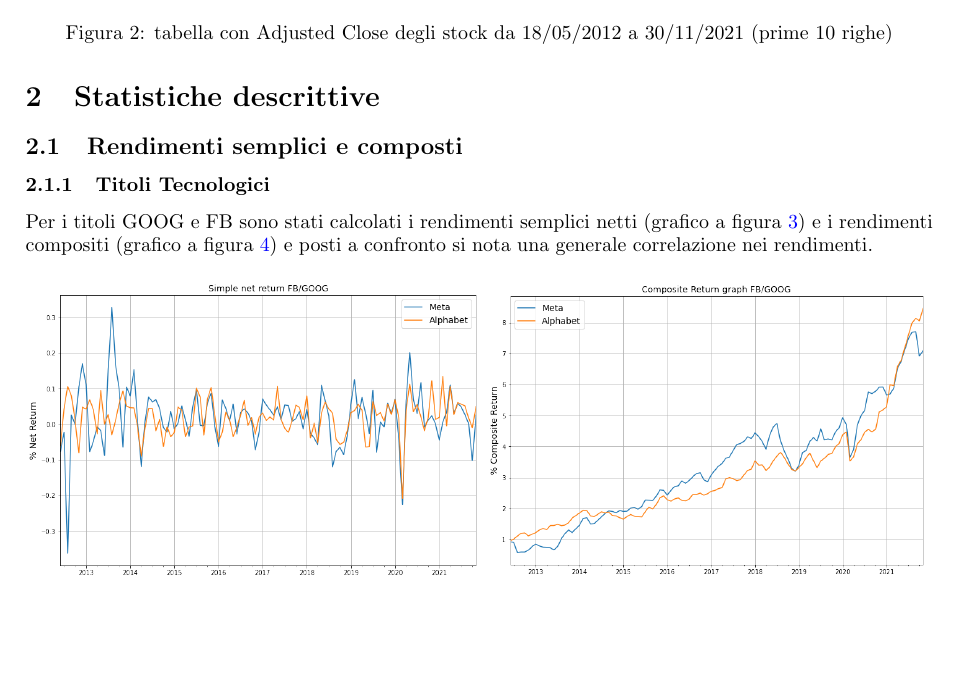
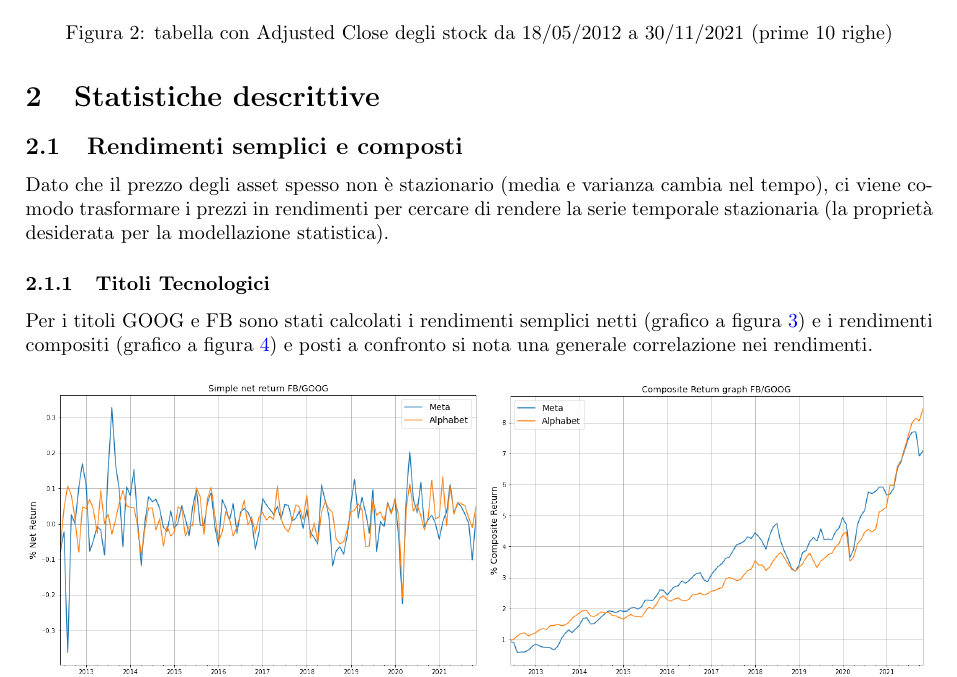
Before and after one commit to tommcamm/BISF-Project, a LaTeX document (relazione/relazione.tex, which reads relazione/2-statistiche-descrittive.tex): part of page 3 of 22, cut so that both start at the same text, the shorter picture padded with empty space. Compiled offline with pdfLaTeX.

Commit message:
fix nella sezione di statistica descrittiva

```diff
--- a/relazione/2-statistiche-descrittive.tex
+++ b/relazione/2-statistiche-descrittive.tex
@@ -4,6 +4,11 @@
 \section{Statistiche descrittive}
 
 \subsection{Rendimenti semplici e composti}
+
+Dato che il prezzo degli asset spesso non è stazionario (media e varianza cambia nel tempo), ci viene comodo trasformare i prezzi in rendimenti per cercare
+di rendere la serie temporale stazionaria (la proprietà desiderata per la modellazione statistica).
+
+
 
 \subsubsection{Titoli Tecnologici}
 
```
Also changed, not shown: relazione/images/bac_diagn.png, relazione/images/jpm_diagn.png, relazione/images/lmt_diagn.png, relazione/images/meta_diagn.png, relazione/images/rtx_diagn.png, relazione/relazione.pdf, 1 other file.
